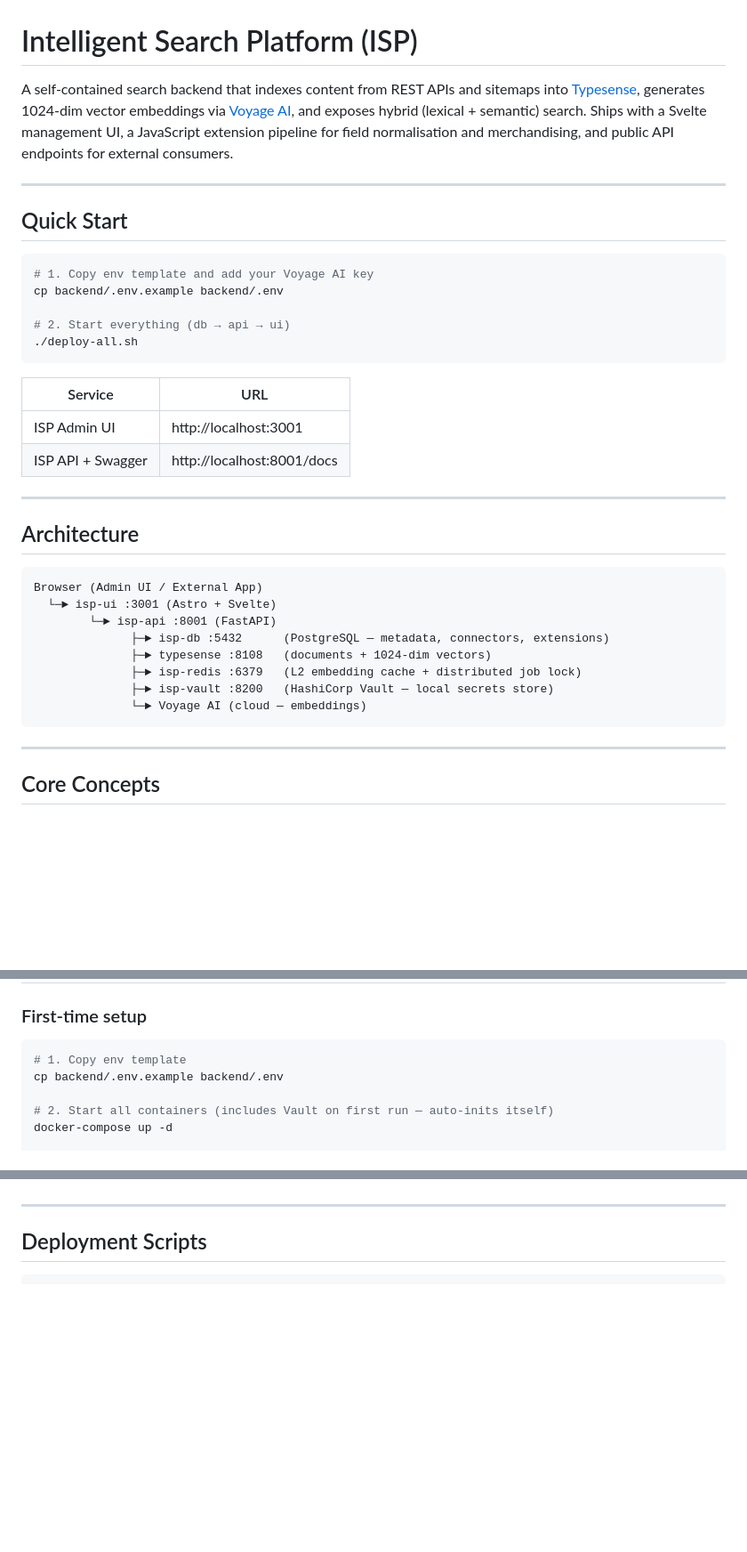
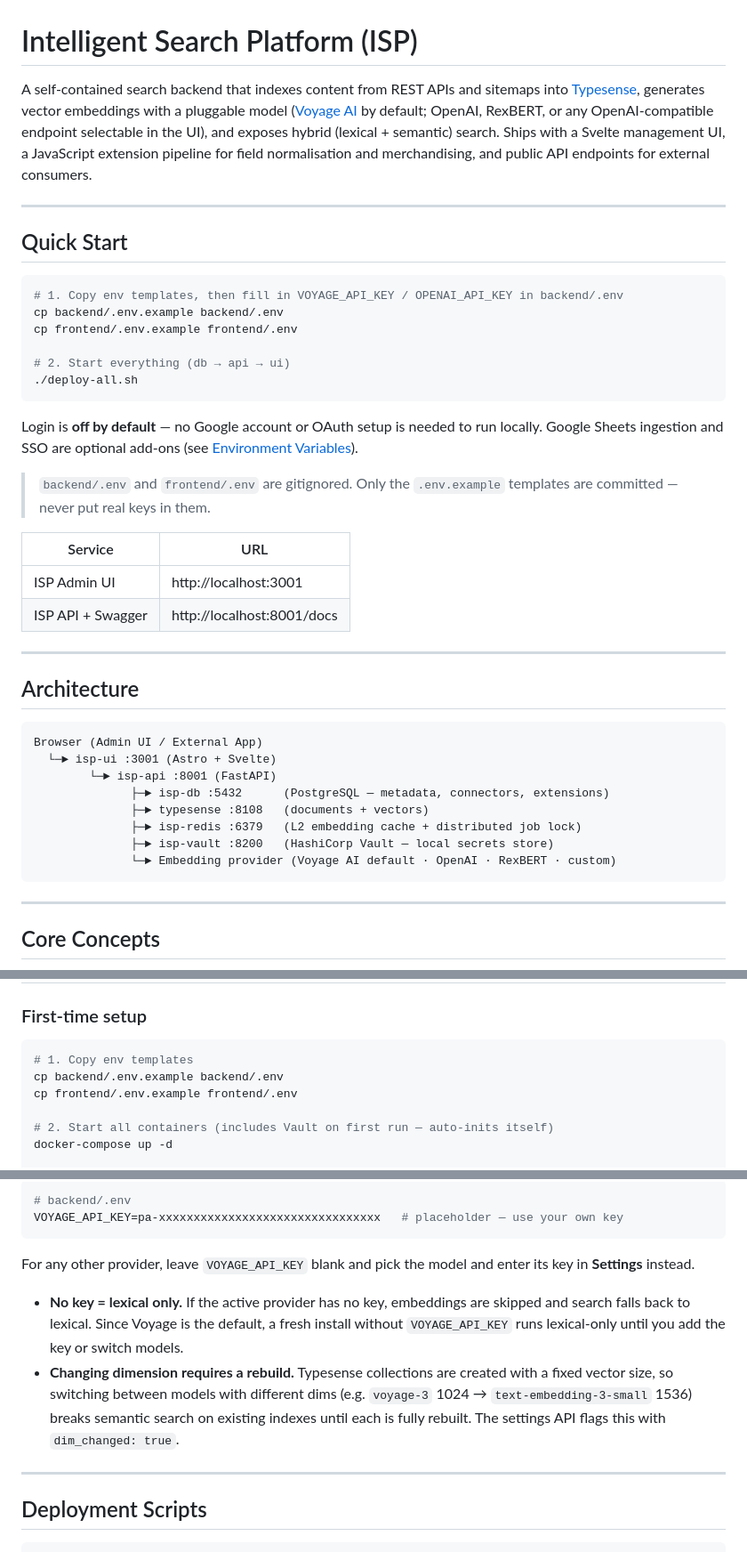
Before and after one commit to shekharmaheshwari/intelligent-search-platform, a Markdown page: README.md, 3 parts joined by grey strips. Shown at 89% size. Drawn GitHub-style; blank space fills up the shorter version.

````diff
--- a/README.md
+++ b/README.md
@@ -1,18 +1,23 @@
 # Intelligent Search Platform (ISP)
 
-A self-contained search backend that indexes content from REST APIs and sitemaps into [Typesense](https://typesense.org/), generates 1024-dim vector embeddings via [Voyage AI](https://www.voyageai.com/), and exposes hybrid (lexical + semantic) search. Ships with a Svelte management UI, a JavaScript extension pipeline for field normalisation and merchandising, and public API endpoints for external consumers.
+A self-contained search backend that indexes content from REST APIs and sitemaps into [Typesense](https://typesense.org/), generates vector embeddings with a pluggable model ([Voyage AI](https://www.voyageai.com/) by default; OpenAI, RexBERT, or any OpenAI-compatible endpoint selectable in the UI), and exposes hybrid (lexical + semantic) search. Ships with a Svelte management UI, a JavaScript extension pipeline for field normalisation and merchandising, and public API endpoints for external consumers.
 
 ---
 
 ## Quick Start
 
 ```bash
-# 1. Copy env template and add your Voyage AI key
+# 1. Copy env templates, then fill in VOYAGE_API_KEY / OPENAI_API_KEY in backend/.env
 cp backend/.env.example backend/.env
+cp frontend/.env.example frontend/.env
 
 # 2. Start everything (db → api → ui)
 ./deploy-all.sh
 ```
+
+Login is **off by default** — no Google account or OAuth setup is needed to run locally. Google Sheets ingestion and SSO are optional add-ons (see [Environment Variables](#environment-variables)).
+
+> `backend/.env` and `frontend/.env` are gitignored. Only the `.env.example` templates are committed — never put real keys in them.
 
 | Service | URL |
 |---|---|
@@ -28,10 +33,10 @@ Browser (Admin UI / External App)
   └─► isp-ui :3001 (Astro + Svelte)
         └─► isp-api :8001 (FastAPI)
               ├─► isp-db :5432      (PostgreSQL — metadata, connectors, extensions)
-              ├─► typesense :8108   (documents + 1024-dim vectors)
+              ├─► typesense :8108   (documents + vectors)
               ├─► isp-redis :6379   (L2 embedding cache + distributed job lock)
               ├─► isp-vault :8200   (HashiCorp Vault — local secrets store)
-              └─► Voyage AI (cloud — embeddings)
+              └─► Embedding provider (Voyage AI default · OpenAI · RexBERT · custom)
 ```
 
 ---
@@ -57,8 +62,9 @@ Browser (Admin UI / External App)
 ### First-time setup
 
 ```bash
-# 1. Copy env template
+# 1. Copy env templates
 cp backend/.env.example backend/.env
+cp frontend/.env.example frontend/.env
 
 # 2. Start all containers (includes Vault on first run — auto-inits itself)
 docker-compose up -d
@@ -400,3 +443,12 @@ See [Secrets Strategy](docs/secrets-strategy.md) for full details on Vault and A
+```env
+# backend/.env
+VOYAGE_API_KEY=pa-xxxxxxxxxxxxxxxxxxxxxxxxxxxxxxxx   # placeholder — use your own key
+```
+
+For any other provider, leave `VOYAGE_API_KEY` blank and pick the model and enter its key in **Settings** instead.
+
+- **No key = lexical only.** If the active provider has no key, embeddings are skipped and search falls back to lexical. Since Voyage is the default, a fresh install without `VOYAGE_API_KEY` runs lexical-only until you add the key or switch models.
+- **Changing dimension requires a rebuild.** Typesense collections are created with a fixed vector size, so switching between models with different dims (e.g. `voyage-3` 1024 → `text-embedding-3-small` 1536) breaks semantic search on existing indexes until each is fully rebuilt. The settings API flags this with `dim_changed: true`.
 
 ---
 
````
Also changed, not shown: other parts of README.md (+42 -5 lines).
